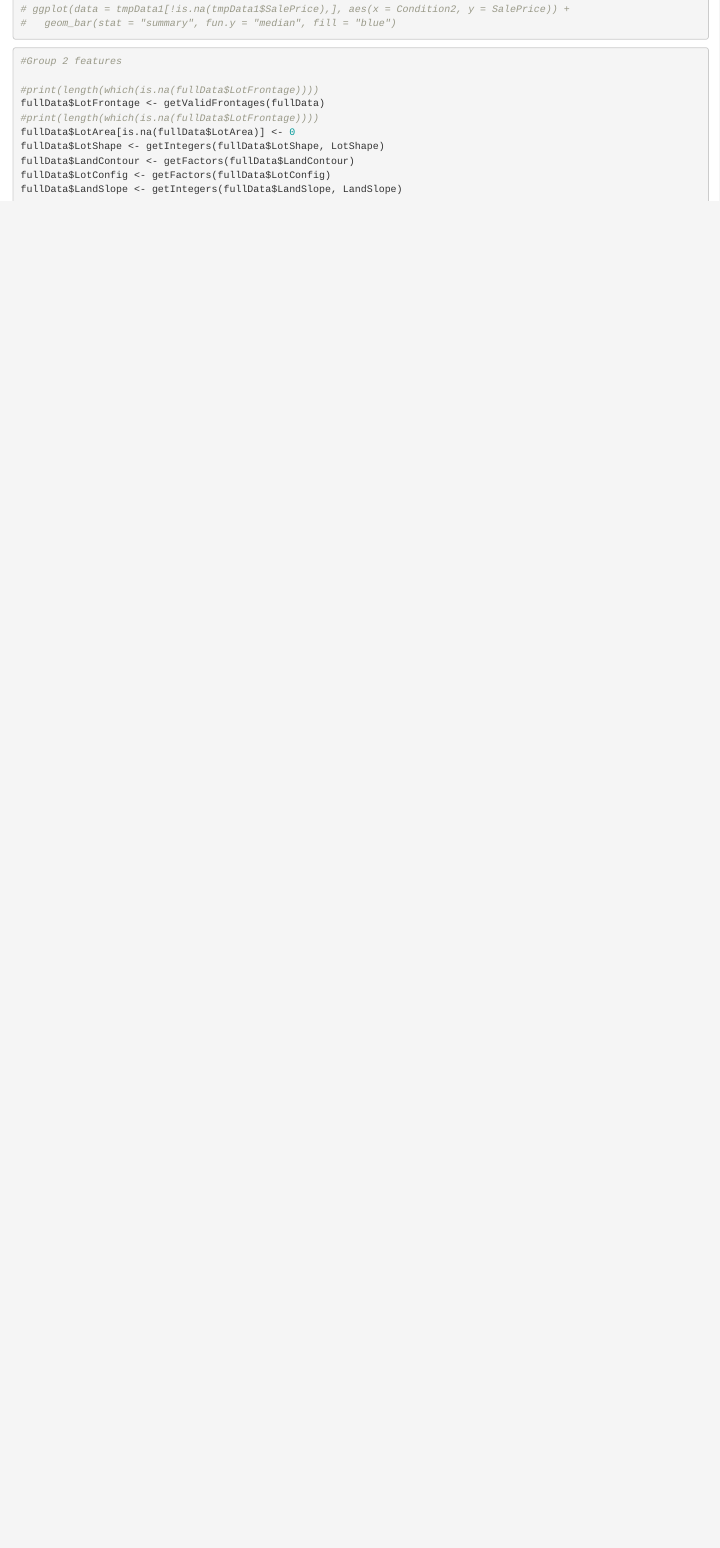
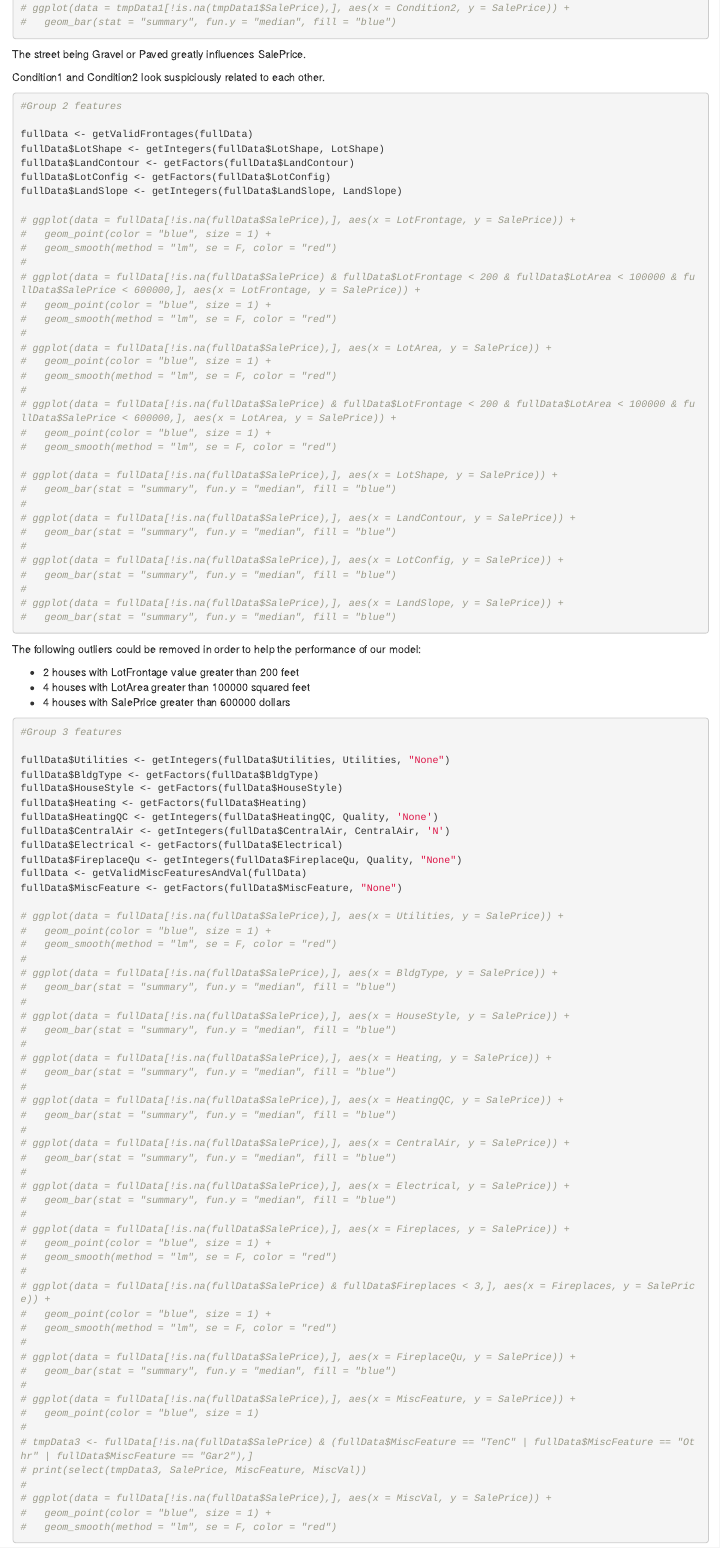
Before and after one commit to luigiberducci/FDS-Project-HousePrices, an R Markdown document (feature_eng_emanuele.Rmd): the page in a window 1100 px wide, from 3040 px down before the commit and from 3320 px down after it, so that both start at the same text. Rendered offline with R 4.5, knitr and Pandoc, with nearby package versions.

Commit message:
fixed previous functions, more details for FE

````diff
--- a/feature_eng_emanuele.Rmd
+++ b/feature_eng_emanuele.Rmd
@@ -152,17 +166,108 @@ fullData$Condition2 <- getFactors(fullData$Condition2)
 #   geom_bar(stat = "summary", fun.y = "median", fill = "blue")
 
 ```
+The street being Gravel or Paved greatly influences SalePrice.
+
+Condition1 and Condition2 look suspiciously related to each other.
 
 ```{r}
 #Group 2 features
 
-#print(length(which(is.na(fullData$LotFrontage))))
-fullData$LotFrontage <- getValidFrontages(fullData)
-#print(length(which(is.na(fullData$LotFrontage))))
-fullData$LotArea[is.na(fullData$LotArea)] <- 0
+fullData <- getValidFrontages(fullData)
 fullData$LotShape <- getIntegers(fullData$LotShape, LotShape)
 fullData$LandContour <- getFactors(fullData$LandContour)
 fullData$LotConfig <- getFactors(fullData$LotConfig)
 fullData$LandSlope <- getIntegers(fullData$LandSlope, LandSlope)
 
+# ggplot(data = fullData[!is.na(fullData$SalePrice),], aes(x = LotFrontage, y = SalePrice)) +
+#   geom_point(color = "blue", size = 1) +
+#   geom_smooth(method = "lm", se = F, color = "red")
+#
+# ggplot(data = fullData[!is.na(fullData$SalePrice) & fullData$LotFrontage < 200 & fullData$LotArea < 100000 & fullData$SalePrice < 600000,], aes(x = LotFrontage, y = SalePrice)) +
+#   geom_point(color = "blue", size = 1) +
+#   geom_smooth(method = "lm", se = F, color = "red")
+#
+# ggplot(data = fullData[!is.na(fullData$SalePrice),], aes(x = LotArea, y = SalePrice)) +
+#   geom_point(color = "blue", size = 1) +
+#   geom_smooth(method = "lm", se = F, color = "red")
+#
+# ggplot(data = fullData[!is.na(fullData$SalePrice) & fullData$LotFrontage < 200 & fullData$LotArea < 100000 & fullData$SalePrice < 600000,], aes(x = LotArea, y = SalePrice)) +
+#   geom_point(color = "blue", size = 1) +
+#   geom_smooth(method = "lm", se = F, color = "red")
+
+# ggplot(data = fullData[!is.na(fullData$SalePrice),], aes(x = LotShape, y = SalePrice)) +
+#   geom_bar(stat = "summary", fun.y = "median", fill = "blue")
+#
+# ggplot(data = fullData[!is.na(fullData$SalePrice),], aes(x = LandContour, y = SalePrice)) +
+#   geom_bar(stat = "summary", fun.y = "median", fill = "blue")
+#
+# ggplot(data = fullData[!is.na(fullData$SalePrice),], aes(x = LotConfig, y = SalePrice)) +
+#   geom_bar(stat = "summary", fun.y = "median", fill = "blue")
+#
+# ggplot(data = fullData[!is.na(fullData$SalePrice),], aes(x = LandSlope, y = SalePrice)) +
+#   geom_bar(stat = "summary", fun.y = "median", fill = "blue")
+
 ```
+
+The following outliers could be removed in order to help the performance of our model:
+
+- 2 houses with LotFrontage value greater than 200 feet
+- 4 houses with LotArea greater than 100000 squared feet
+- 4 houses with SalePrice greater than 600000 dollars
+
+```{r}
+#Group 3 features
+
+fullData$Utilities <- getIntegers(fullData$Utilities, Utilities, "None")
+fullData$BldgType <- getFactors(fullData$BldgType)
+fullData$HouseStyle <- getFactors(fullData$HouseStyle)
+fullData$Heating <- getFactors(fullData$Heating)
+fullData$HeatingQC <- getIntegers(fullData$HeatingQC, Quality, 'None')
+fullData$CentralAir <- getIntegers(fullData$CentralAir, CentralAir, 'N')
+fullData$Electrical <- getFactors(fullData$Electrical)
+fullData$FireplaceQu <- getIntegers(fullData$FireplaceQu, Quality, "None")
+fullData <- getValidMiscFeaturesAndVal(fullData)
+fullData$MiscFeature <- getFactors(fullData$MiscFeature, "None")
+
+# ggplot(data = fullData[!is.na(fullData$SalePrice),], aes(x = Utilities, y = SalePrice)) +
+#   geom_point(color = "blue", size = 1) +
+#   geom_smooth(method = "lm", se = F, color = "red")
+#
+# ggplot(data = fullData[!is.na(fullData$SalePrice),], aes(x = BldgType, y = SalePrice)) +
+#   geom_bar(stat = "summary", fun.y = "median", fill = "blue")
+#
+# ggplot(data = fullData[!is.na(fullData$SalePrice),], aes(x = HouseStyle, y = SalePrice)) +
+#   geom_bar(stat = "summary", fun.y = "median", fill = "blue")
+#
+# ggplot(data = fullData[!is.na(fullData$SalePrice),], aes(x = Heating, y = SalePrice)) +
+#   geom_bar(stat = "summary", fun.y = "median", fill = "blue")
+#
+# ggplot(data = fullData[!is.na(fullData$SalePrice),], aes(x = HeatingQC, y = SalePrice)) +
+#   geom_bar(stat = "summary", fun.y = "median", fill = "blue")
+#
+# ggplot(data = fullData[!is.na(fullData$SalePrice),], aes(x = CentralAir, y = SalePrice)) +
+#   geom_bar(stat = "summary", fun.y = "median", fill = "blue")
+#
+# ggplot(data = fullData[!is.na(fullData$SalePrice),], aes(x = Electrical, y = SalePrice)) +
+#   geom_bar(stat = "summary", fun.y = "median", fill = "blue")
+#
+# ggplot(data = fullData[!is.na(fullData$SalePrice),], aes(x = Fireplaces, y = SalePrice)) +
+#   geom_point(color = "blue", size = 1) +
+#   geom_smooth(method = "lm", se = F, color = "red")
+#
+# ggplot(data = fullData[!is.na(fullData$SalePrice) & fullData$Fireplaces < 3,], aes(x = Fireplaces, y = SalePrice)) +
+#   geom_point(color = "blue", size = 1) +
+#   geom_smooth(method = "lm", se = F, color = "red")
+#
+# ggplot(data = fullData[!is.na(fullData$SalePrice),], aes(x = FireplaceQu, y = SalePrice)) +
+#   geom_bar(stat = "summary", fun.y = "median", fill = "blue")
+#
+# ggplot(data = fullData[!is.na(fullData$SalePrice),], aes(x = MiscFeature, y = SalePrice)) +
+#   geom_point(color = "blue", size = 1)
+#
+# tmpData3 <- fullData[!is.na(fullData$SalePrice) & (fullData$MiscFeature == "TenC" | fullData$MiscFeature == "Othr" | fullData$MiscFeature == "Gar2"),]
+# print(select(tmpData3, SalePrice, MiscFeature, MiscVal))
+#
+# ggplot(data = fullData[!is.na(fullData$SalePrice),], aes(x = MiscVal, y = SalePrice)) +
+#   geom_point(color = "blue", size = 1) +
+#   geom_smooth(method = "lm", se = F, color = "red")
````
Also changed, not shown: feature_eng_emanuele.Rmd (31 more changed lines).
